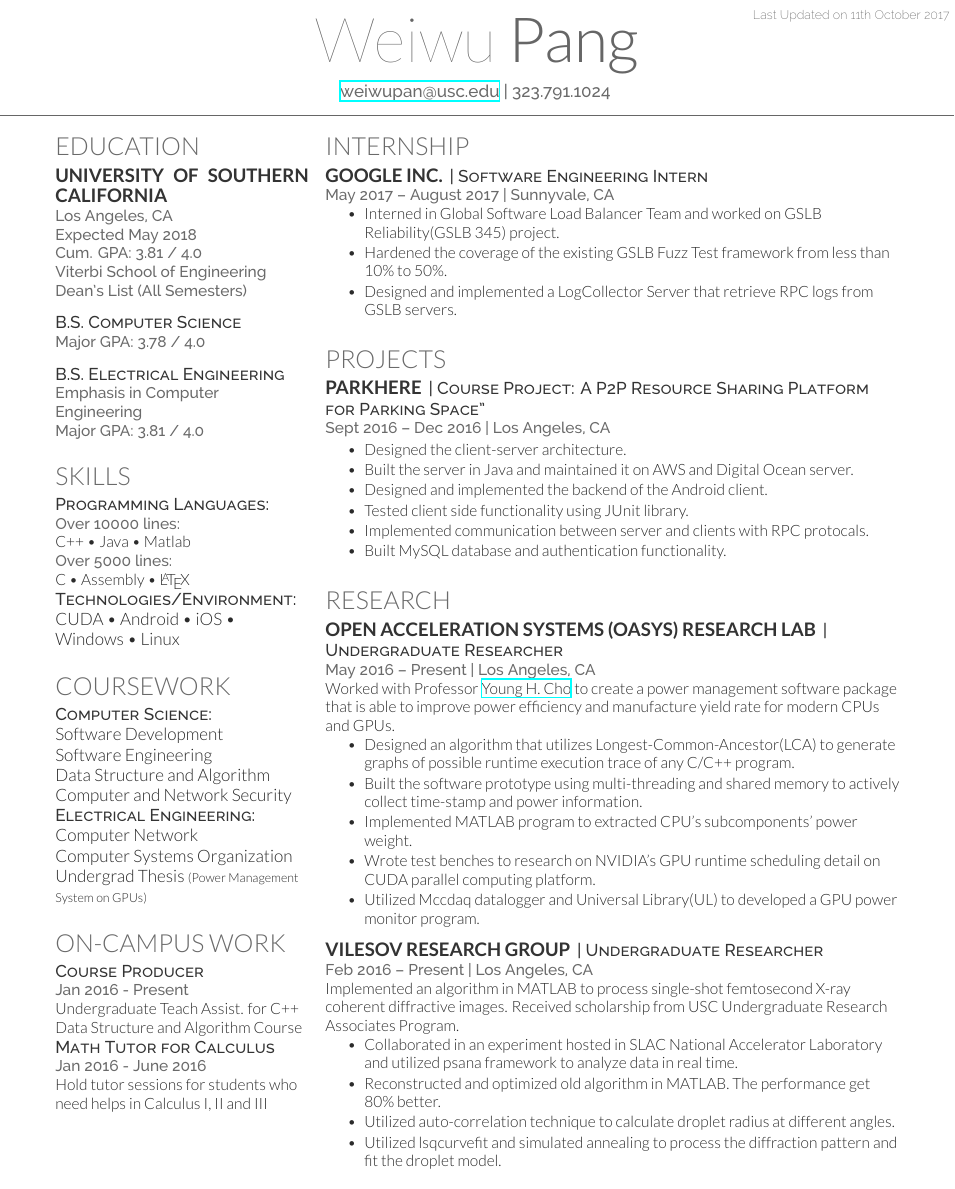
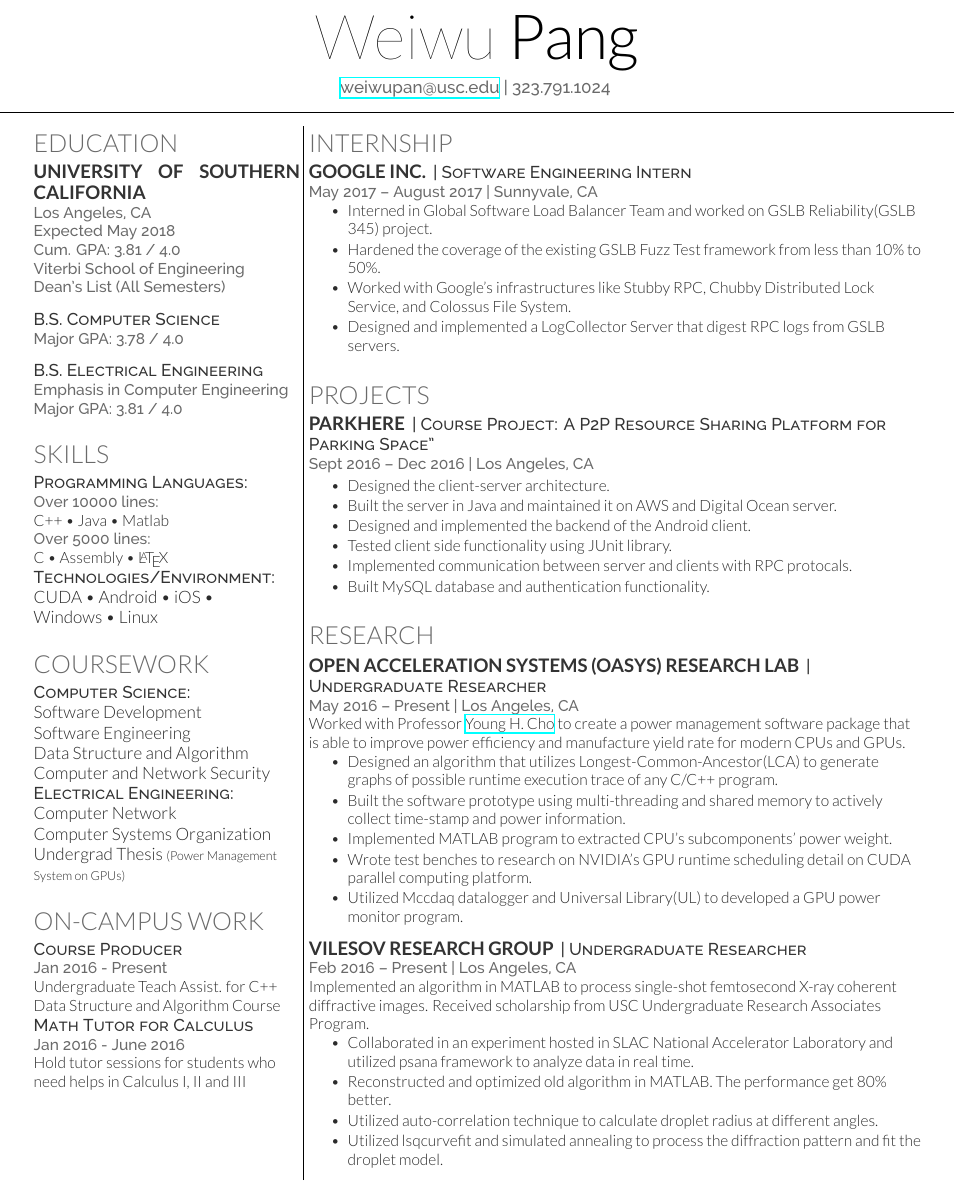
Before and after one commit to oscarpang/oscarpang_resume, a LaTeX CV (oscarpang_resume/Weiwu_Pang_resume.tex): part of the page, cut at the place of the change. Compiled offline with XeLaTeX.

Commit message:
update resume

```diff
--- a/oscarpang_resume/Weiwu_Pang_resume.tex
+++ b/oscarpang_resume/Weiwu_Pang_resume.tex
@@ -45,7 +45,8 @@
 %%%%%%%%%%%%%%%%%%%%%%%%%%%%%%%%%%%%%%
 
 \documentclass[]{deedy-resume-openfont}
-
+\usepackage{geometry}
+\geometry{letterpaper, left=.3in, right=.3in, top=.3in, bottom=.2in}
 
 \begin{document}
 
@@ -165,8 +166,9 @@ Hold tutor sessions for students who need helps in Calculus I, II and III
 %%%%%%%%%%%%%%%%%%%%%%%%%%%%%%%%%%%%%%
 
 \end{minipage}
+\vrule{}
 \hfill
-\begin{minipage}[t]{0.68\textwidth}
+\begin{minipage}[t]{0.69\textwidth}
 
 
 %%%%%%%%%%%%%%%%%%%%%%%%%%%%%%%%%%%%%%
@@ -181,7 +183,8 @@ Hold tutor sessions for students who need helps in Calculus I, II and III
 \begin{tightemize}
 	\item Interned in Global Software Load Balancer Team and worked on GSLB Reliability(GSLB 345) project.
 	\item Hardened the coverage of the existing GSLB Fuzz Test framework from less than 10\% to 50\%.
-	\item Designed and implemented a LogCollector Server that retrieve RPC logs from GSLB servers.
+	\item Worked with Google's infrastructures like Stubby RPC, Chubby Distributed Lock Service, and Colossus File System.
+	\item Designed and implemented a LogCollector Server that digest RPC logs from GSLB servers.
 \end{tightemize}
 \sectionsep
 
```
Also changed, not shown: oscarpang_resume/Weiwu_Pang_resume.tex (2 more changed lines).
